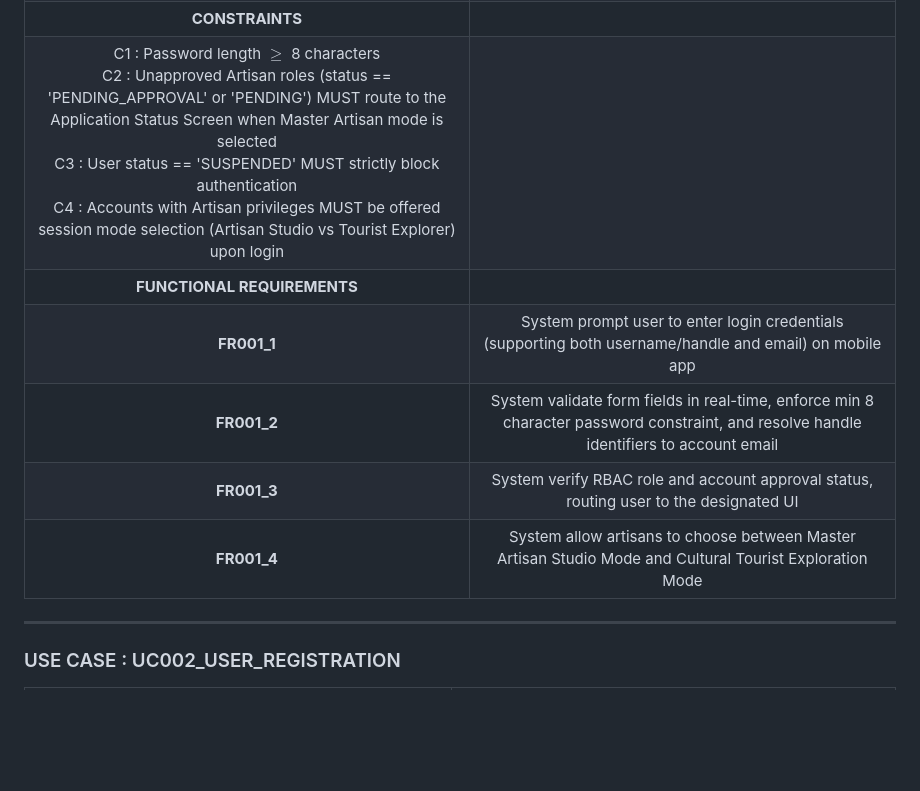
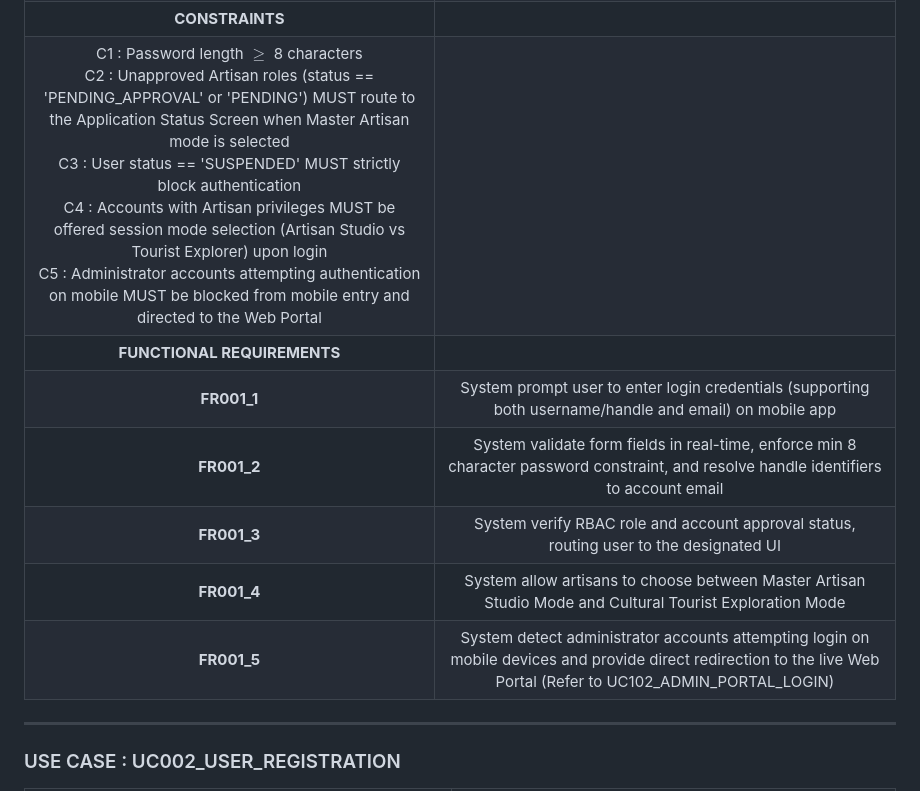
Before and after one commit to ivanraju/WarisanKita, a Markdown page: docs/use_case_description_tables.md, the part around the change. Rendered like a GitHub page; blank space fills up the shorter version.

Commit message:
add mobile admin redirect constraint C5 and FR001_5 to UC001

```diff
--- a/docs/use_case_description_tables.md
+++ b/docs/use_case_description_tables.md
@@ -19,12 +19,13 @@
 | **MESSAGE** | |
 | M1 : "PLEASE ENTER LOGIN CREDENTIALS"<br>M2 : "LOGIN SUCCESSFUL"<br>M3 : "PASSWORD MUST BE AT LEAST 8 CHARACTERS"<br>M4 : "INVALID CREDENTIALS"<br>M5 : "ACCOUNT SUSPENDED BY ADMINISTRATOR: CONTACT SUPPORT"<br>M6 : "ARTISAN APPLICATION SUBMITTED: PENDING ADMIN APPROVAL"<br>M7 : "ARTISAN ACCOUNT DETECTED: PLEASE SELECT YOUR ACTIVE SESSION MODE"<br>M8 : "ADMIN WEB PORTAL ONLY: PLEASE ACCESS VIA WEB BROWSER" | |
 | **CONSTRAINTS** | |
-| C1 : Password length $\ge$ 8 characters<br>C2 : Unapproved Artisan roles (status == 'PENDING_APPROVAL' or 'PENDING') MUST route to the Application Status Screen when Master Artisan mode is selected<br>C3 : User status == 'SUSPENDED' MUST strictly block authentication<br>C4 : Accounts with Artisan privileges MUST be offered session mode selection (Artisan Studio vs Tourist Explorer) upon login | |
+| C1 : Password length $\ge$ 8 characters<br>C2 : Unapproved Artisan roles (status == 'PENDING_APPROVAL' or 'PENDING') MUST route to the Application Status Screen when Master Artisan mode is selected<br>C3 : User status == 'SUSPENDED' MUST strictly block authentication<br>C4 : Accounts with Artisan privileges MUST be offered session mode selection (Artisan Studio vs Tourist Explorer) upon login<br>C5 : Administrator accounts attempting authentication on mobile MUST be blocked from mobile entry and directed to the Web Portal | |
 | **FUNCTIONAL REQUIREMENTS** | |
 | **FR001_1** | System prompt user to enter login credentials (supporting both username/handle and email) on mobile app |
 | **FR001_2** | System validate form fields in real-time, enforce min 8 character password constraint, and resolve handle identifiers to account email |
 | **FR001_3** | System verify RBAC role and account approval status, routing user to the designated UI |
 | **FR001_4** | System allow artisans to choose between Master Artisan Studio Mode and Cultural Tourist Exploration Mode |
+| **FR001_5** | System detect administrator accounts attempting login on mobile devices and provide direct redirection to the live Web Portal (Refer to UC102_ADMIN_PORTAL_LOGIN) |
 
 ---
 
```
